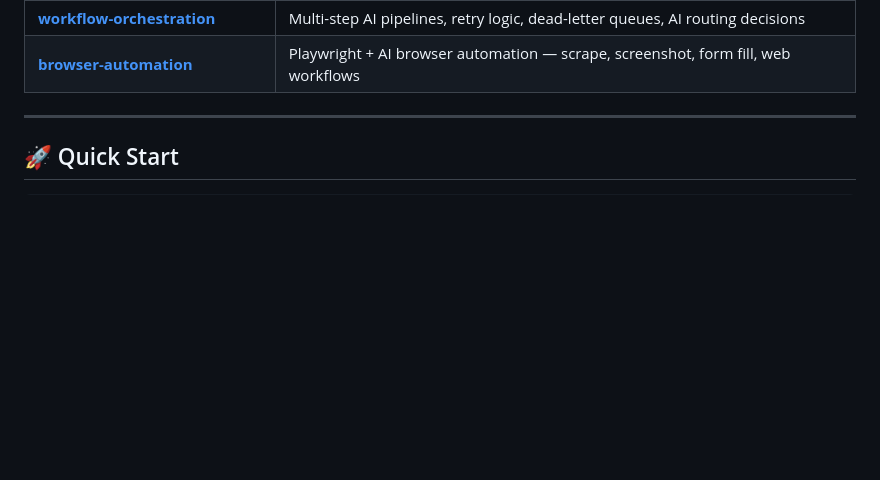
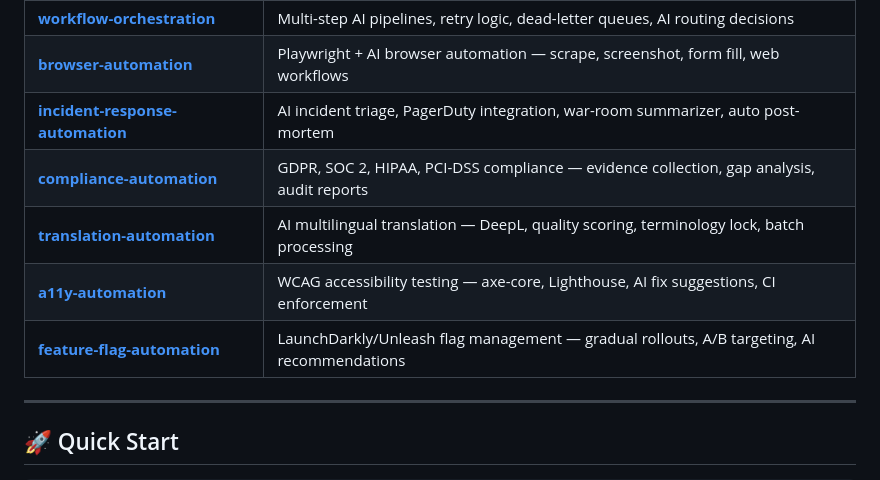
Before and after one commit to nima54851/agent-studio, a Markdown page: README.md, the part around the change. Rendered like a GitHub page; blank space fills up the shorter version.

```diff
--- a/README.md
+++ b/README.md
@@ -113,6 +113,11 @@ A curated, **production-ready** collection of tools, workflows, and skill templa
 | **[blockchain-automation](skills/blockchain-automation)** | On-chain monitoring, wallet tracking, smart contract events, multi-chain alerts |
 | **[workflow-orchestration](skills/workflow-orchestration)** | Multi-step AI pipelines, retry logic, dead-letter queues, AI routing decisions |
 | **[browser-automation](skills/browser-automation)** | Playwright + AI browser automation — scrape, screenshot, form fill, web workflows |
+| **[incident-response-automation](skills/incident-response-automation)** | AI incident triage, PagerDuty integration, war-room summarizer, auto post-mortem |
+| **[compliance-automation](skills/compliance-automation)** | GDPR, SOC 2, HIPAA, PCI-DSS compliance — evidence collection, gap analysis, audit reports |
+| **[translation-automation](skills/translation-automation)** | AI multilingual translation — DeepL, quality scoring, terminology lock, batch processing |
+| **[a11y-automation](skills/a11y-automation)** | WCAG accessibility testing — axe-core, Lighthouse, AI fix suggestions, CI enforcement |
+| **[feature-flag-automation](skills/feature-flag-automation)** | LaunchDarkly/Unleash flag management — gradual rollouts, A/B targeting, AI recommendations |
 
 ---
 
```
